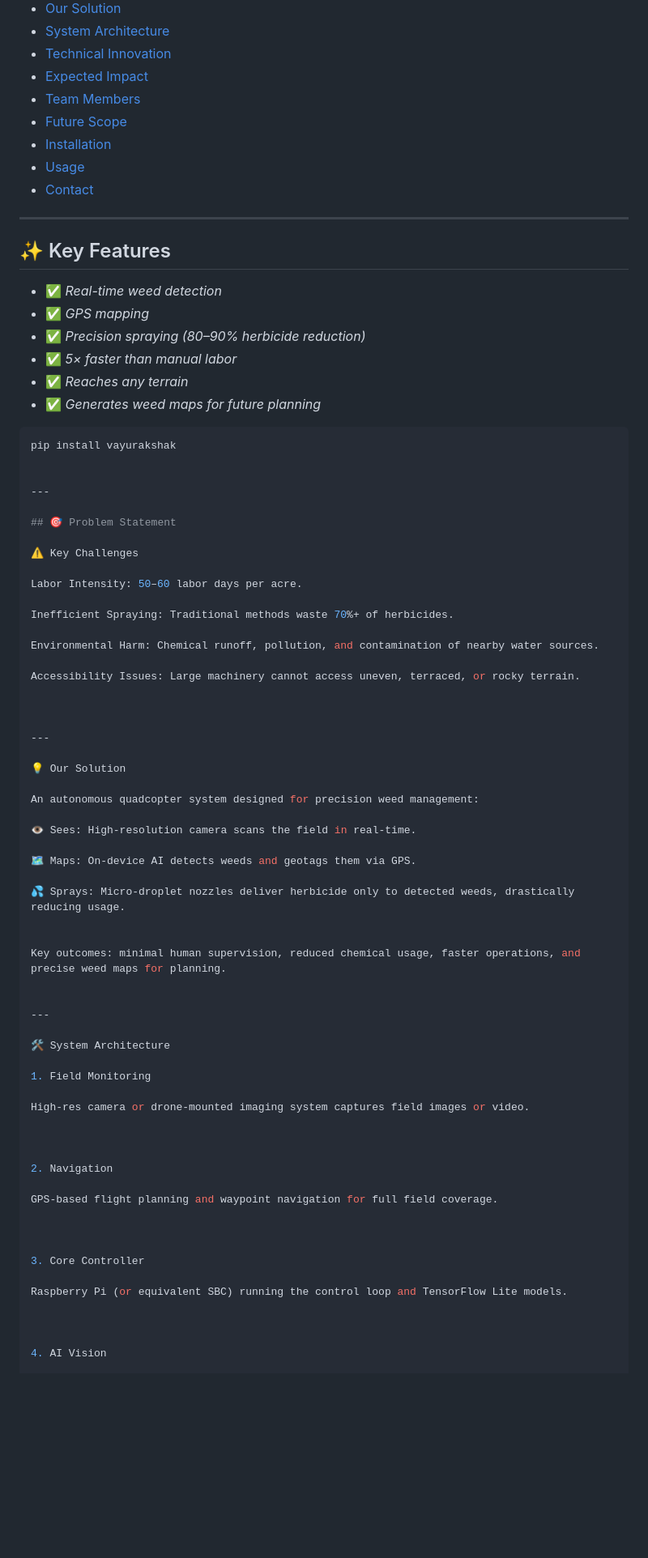
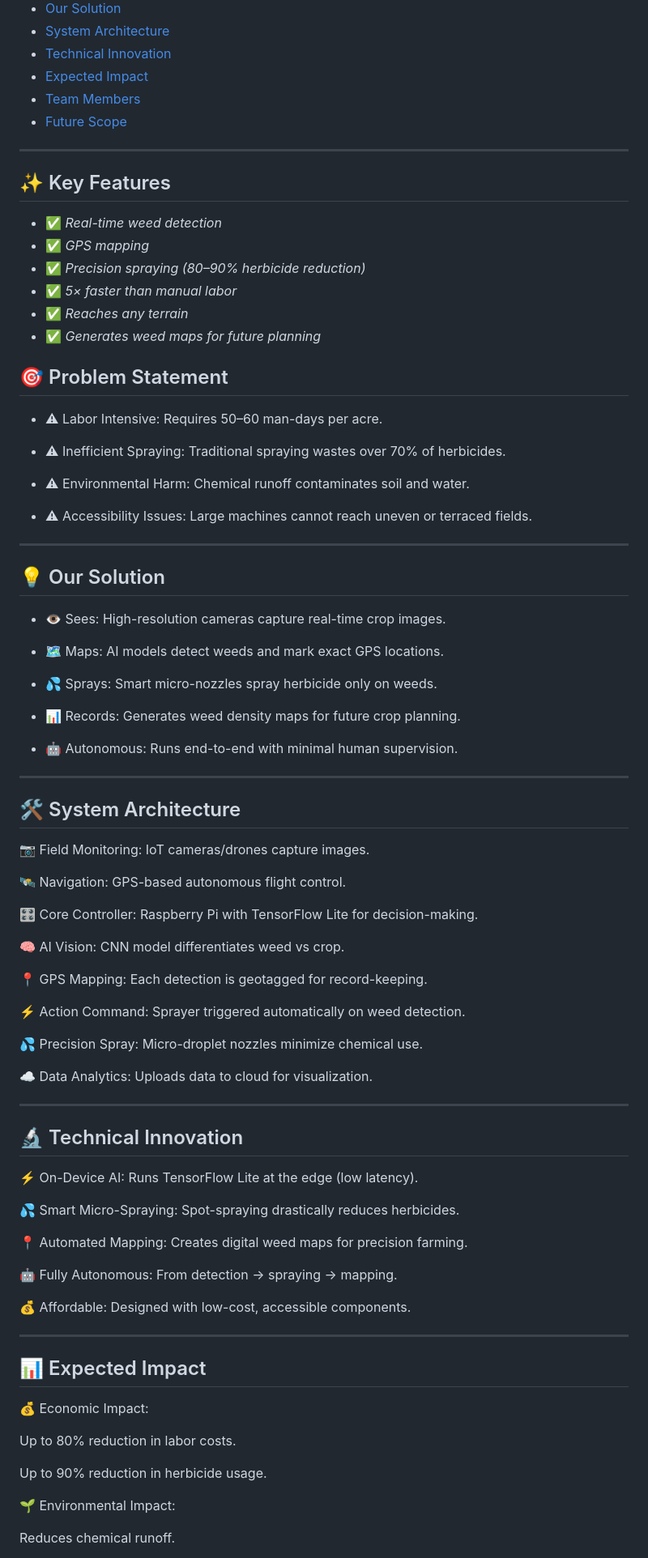
Before and after one commit to salmak41/VAYURAKSHAK-AI-Powered-Autonomous-Drone-for-Precision-Weed-Management, a Markdown page: README.md, the part around the change printed below. Shown: that part at 81% size. GitHub-like rendering; blank space fills up the shorter version.

````diff
--- a/README.md
+++ b/README.md
@@ -15,9 +15,7 @@
 - [Expected Impact](#-expected-impact)
 - [Team Members](#-team-members)
 - [Future Scope](#-future-scope)
-- [Installation](#-installation)
-- [Usage](#-usage)
-- [Contact](#-contact)
+
 
 ---
 
@@ -29,63 +27,84 @@
 - ✅ *Reaches any terrain*
 - ✅ *Generates weed maps for future planning*
 
-```bash
-pip install vayurakshak
-
-
----
-
 ## 🎯 Problem Statement
 
-⚠ Key Challenges
+- ⚠ Labor Intensive: Requires 50–60 man-days per acre.
 
-Labor Intensity: 50–60 labor days per acre.
+- ⚠ Inefficient Spraying: Traditional spraying wastes over 70% of herbicides.
 
-Inefficient Spraying: Traditional methods waste 70%+ of herbicides.
+- ⚠ Environmental Harm: Chemical runoff contaminates soil and water.
 
-Environmental Harm: Chemical runoff, pollution, and contamination of nearby water sources.
-
-Accessibility Issues: Large machinery cannot access uneven, terraced, or rocky terrain.
+- ⚠ Accessibility Issues: Large machines cannot reach uneven or terraced fields.
 
 
 
 ---
 
-💡 Our Solution
+## 💡 Our Solution
 
-An autonomous quadcopter system designed for precision weed management:
+- 👁 Sees: High-resolution cameras capture real-time crop images.
 
-👁 Sees: High-resolution camera scans the field in real-time.
+- 🗺 Maps: AI models detect weeds and mark exact GPS locations.
 
-🗺 Maps: On-device AI detects weeds and geotags them via GPS.
+- 💦 Sprays: Smart micro-nozzles spray herbicide only on weeds.
 
-💦 Sprays: Micro-droplet nozzles deliver herbicide only to detected weeds, drastically reducing usage.
+- 📊 Records: Generates weed density maps for future crop planning.
 
+- 🤖 Autonomous: Runs end-to-end with minimal human supervision.
 
-Key outcomes: minimal human supervision, reduced chemical usage, faster operations, and precise weed maps for planning.
 
 
 ---
 
-🛠 System Architecture
+## 🛠 System Architecture
 
-1. Field Monitoring
+📷 Field Monitoring: IoT cameras/drones capture images.
 
-High-res camera or drone-mounted imaging system captures field images or video.
+🛰 Navigation: GPS-based autonomous flight control.
+
+🎛 Core Controller: Raspberry Pi with TensorFlow Lite for decision-making.
+
+🧠 AI Vision: CNN model differentiates weed vs crop.
+
+📍 GPS Mapping: Each detection is geotagged for record-keeping.
+
+⚡ Action Command: Sprayer triggered automatically on weed detection.
+
+💦 Precision Spray: Micro-droplet nozzles minimize chemical use.
+
+☁ Data Analytics: Uploads data to cloud for visualization.
 
 
 
-2. Navigation
+---
 
-GPS-based flight planning and waypoint navigation for full field coverage.
+## 🔬 Technical Innovation
+
+⚡ On-Device AI: Runs TensorFlow Lite at the edge (low latency).
+
+💦 Smart Micro-Spraying: Spot-spraying drastically reduces herbicides.
+
+📍 Automated Mapping: Creates digital weed maps for precision farming.
+
+🤖 Fully Autonomous: From detection → spraying → mapping.
+
+💰 Affordable: Designed with low-cost, accessible components.
 
 
 
-3. Core Controller
+---
 
-Raspberry Pi (or equivalent SBC) running the control loop and TensorFlow Lite models.
+## 📊 Expected Impact
+
+💰 Economic Impact:
+
+Up to 80% reduction in labor costs.
+
+Up to 90% reduction in herbicide usage.
 
 
+🌱 Environmental Impact:
 
-4. AI Vision
+Reduces chemical runoff.
 
````
Also changed, not shown: other parts of README.md (+17 -147 lines).
